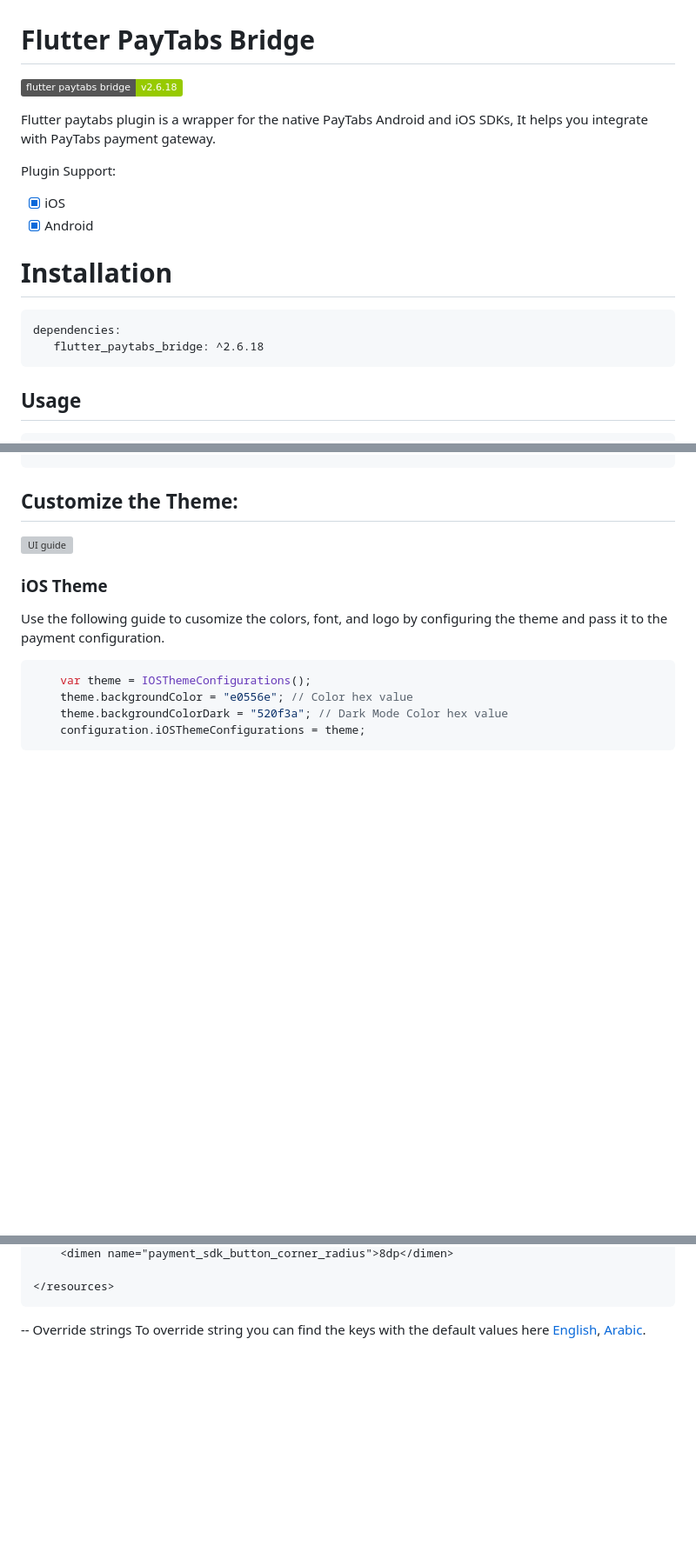
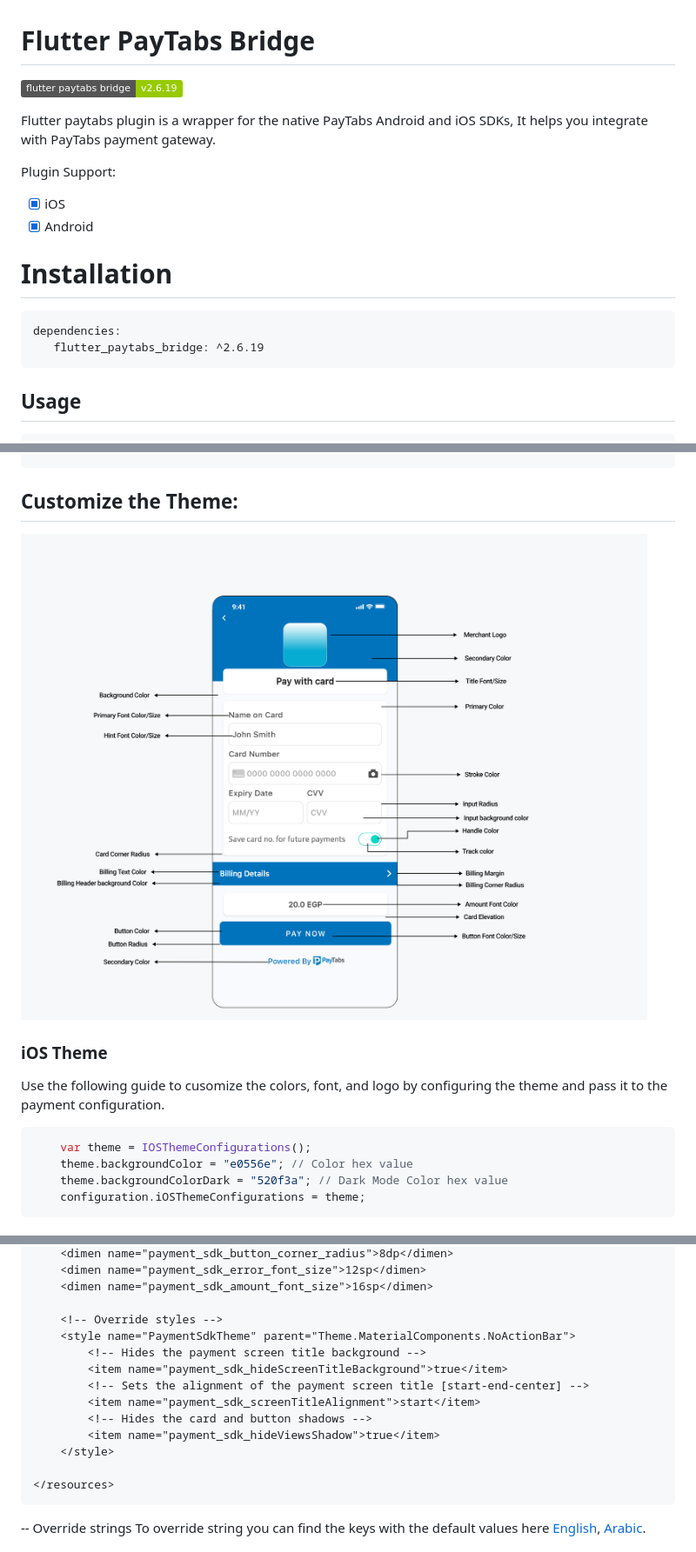
Before and after one commit to paytabscom/flutter-sdk-bridge, a Markdown page: README.md, 3 parts joined by grey strips. Shown: that part at 87% size. Rendered like a GitHub page; pictures changed too: theme_demo.png (added); badges without logos; blank space fills up the shorter version; grey boxes are pictures that could not be loaded.

`````diff
--- a/README.md
+++ b/README.md
@@ -1,5 +1,5 @@
 # Flutter PayTabs Bridge
-![Version](https://img.shields.io/badge/flutter%20paytabs%20bridge-v2.6.18-green)
+![Version](https://img.shields.io/badge/flutter%20paytabs%20bridge-v2.6.19-green)
 
 Flutter paytabs plugin is a wrapper for the native PayTabs Android and iOS SDKs, It helps you integrate with PayTabs payment gateway.
 
@@ -12,7 +12,7 @@ Plugin Support:
 
 ```
 dependencies:
-   flutter_paytabs_bridge: ^2.6.18
+   flutter_paytabs_bridge: ^2.6.19
 ```
 
 ## Usage
@@ -458,7 +458,7 @@ By default, the billing name is linked with card holder name, if you set its fla
 
 ```
 ## Customize the Theme:
-![UI guide](theme_demo.jpg)
+![UI guide](theme_demo.png)
 
 ### iOS Theme
 Use the following guide to cusomize the colors, font, and logo by configuring the theme and pass it to the payment configuration.
@@ -506,4 +523,16 @@ android/src/main/res/values/colors.xml
     <dimen name="payment_sdk_button_corner_radius">8dp</dimen>
+    <dimen name="payment_sdk_error_font_size">12sp</dimen>
+    <dimen name="payment_sdk_amount_font_size">16sp</dimen>
+
+    <!-- Override styles -->
+    <style name="PaymentSdkTheme" parent="Theme.MaterialComponents.NoActionBar">
+        <!-- Hides the payment screen title background -->
+        <item name="payment_sdk_hideScreenTitleBackground">true</item>
+        <!-- Sets the alignment of the payment screen title [start-end-center] -->
+        <item name="payment_sdk_screenTitleAlignment">start</item>
+        <!-- Hides the card and button shadows -->
+        <item name="payment_sdk_hideViewsShadow">true</item>
+    </style>
 
 </resources>
 ````
`````
Also changed, not shown: other parts of README.md (+38 -20 lines), CHANGELOG.md (+6 -0 lines), 11 other files.
